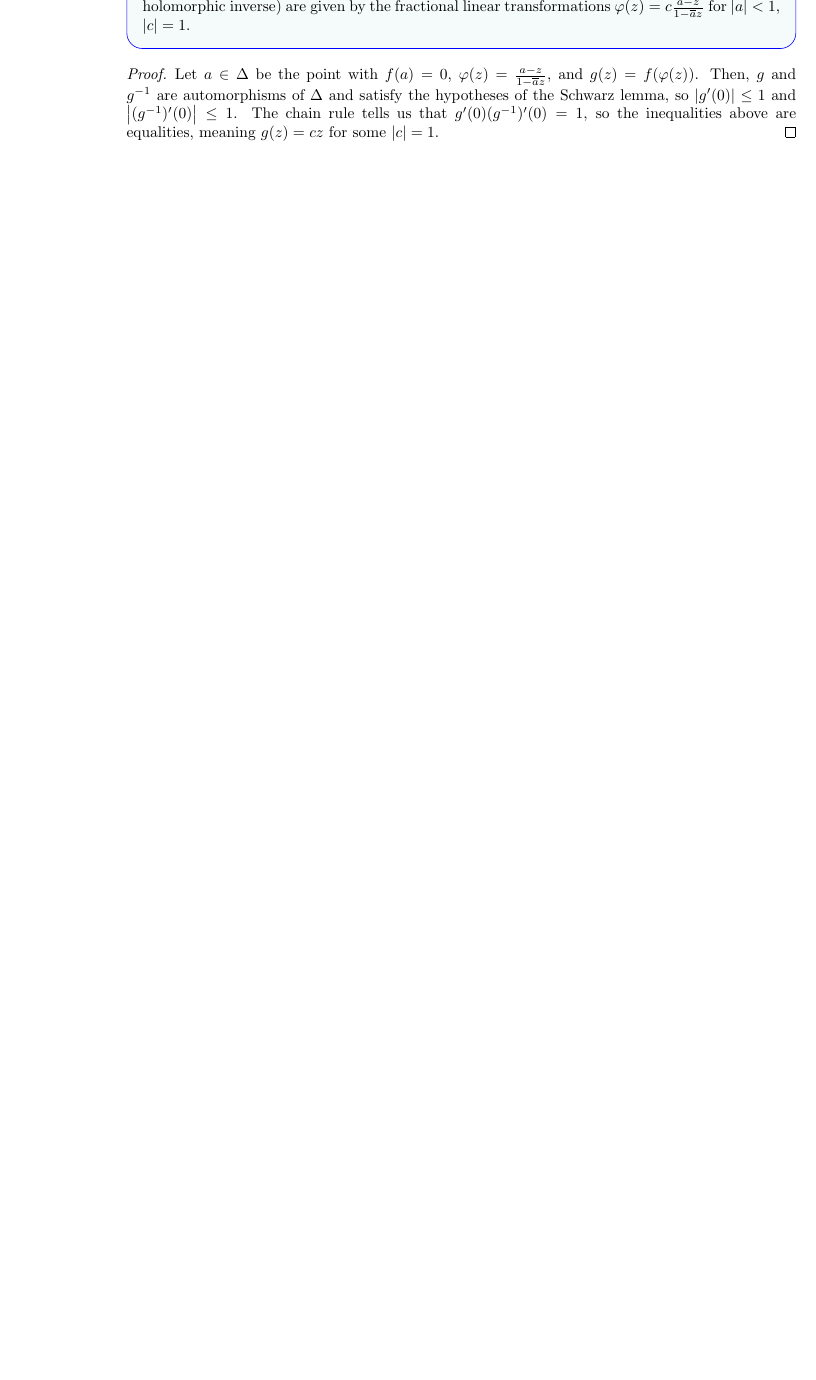
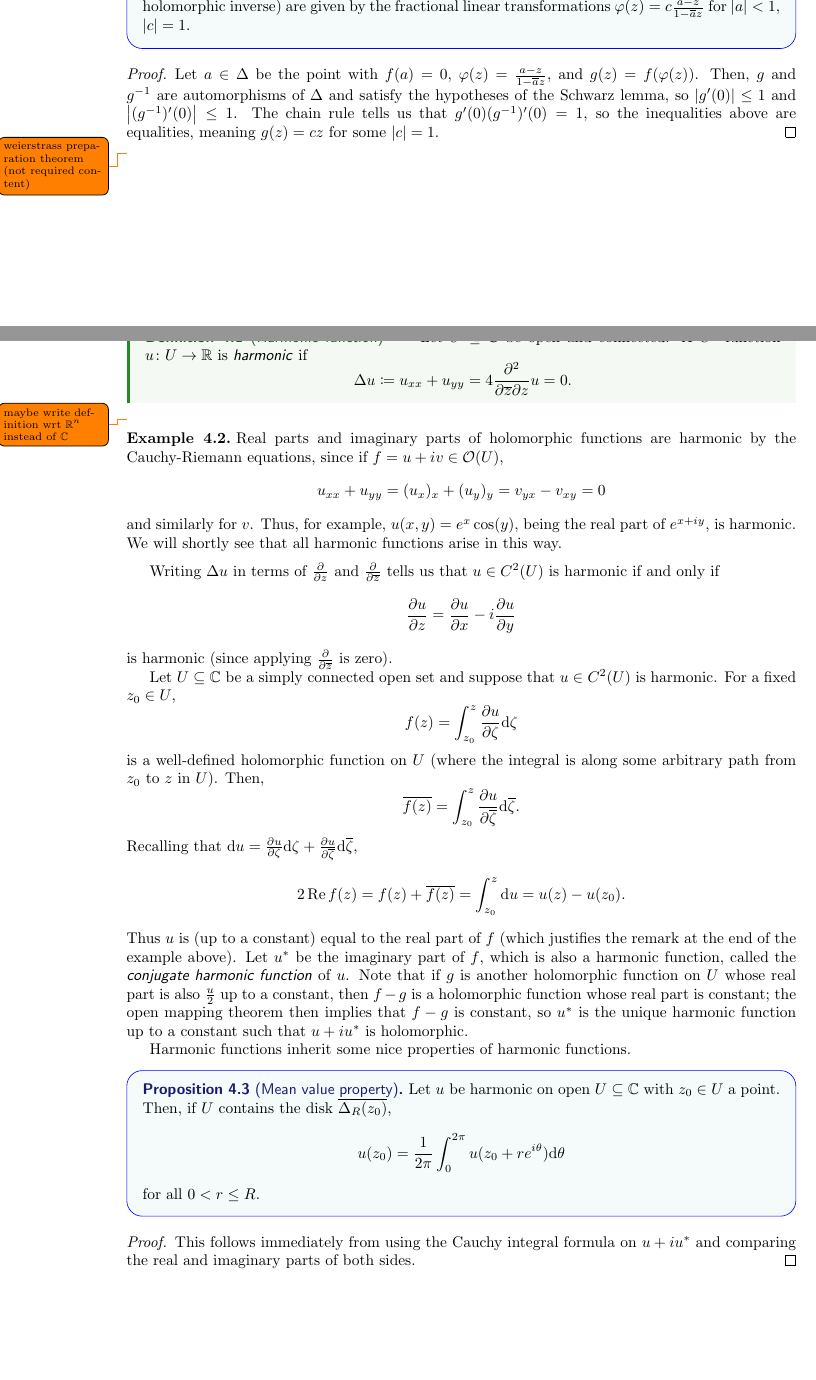
Before and after one commit to amadhava25/course_notes, a LaTeX document (Complex-Analysis/Complex-Analysis.tex): part of page 14 of 15 before the commit and two parts of pages 14 and 15 of 17 after it, the two joined at a grey line, cut so that both start at the same text, the shorter picture padded with empty space. Compiled offline with pdfLaTeX.

Commit message:
add notes from 03-26 (except pf of poisson formulas)

```diff
--- a/Complex-Analysis/Complex-Analysis.tex
+++ b/Complex-Analysis/Complex-Analysis.tex
@@ -1386,3 +1387,84 @@ and with some cleverness we can extract a lot of juice out of them.
     meaning $g(z) = cz$ for some $\abs c = 1$.
 \end{proof}
 
+\todo{weierstrass preparation theorem (not required content)}
+
+\pagebreak
+\section{Harmonic functions}
+\begin{definition}[Harmonic function]
+    \label{def:harmonic-function}
+    Let $U\subseteq\CC$ be open and connected.
+    A $C^2$ function $u\colon U\to\RR$ is \vocab{harmonic} if
+    \begin{equation*}
+	\Delta u\coloneq u_{xx} + u_{yy}
+	= 4\frac{\partial^2}{\partial \ol z\partial z} u
+	= 0.
+    \end{equation*}
+\end{definition}
+\todo{maybe write definition wrt $\RR^n$ instead of $\CC$}
+
+\begin{example}
+    Real parts and imaginary parts of holomorphic functions are harmonic
+    by the Cauchy-Riemann equations, since if $f = u + iv\in\mathcal O(U)$,
+    \begin{equation*}
+	u_{xx} + u_{yy} = (u_x)_x + (u_y)_y
+	= v_{yx} - v_{xy} = 0
+    \end{equation*}
+    and similarly for $v$.
+    Thus, for example, $u(x,y) = e^{x}\cos(y)$,
+    being the real part of $e^{x+iy}$, is harmonic.
+    We will shortly see that all harmonic functions arise in this way.
+\end{example}
+
+Writing $\Delta u$ in terms of $\frac\partial{\partial z}$
+and $\frac{\partial}{\partial\ol z}$ tells us that
+$u\in C^2(U)$ is harmonic if and only if
+\begin{equation*}
+    \frac{\partial u}{\partial z}
+    = \frac{\partial u}{\partial x} - i\frac{\partial u}{\partial y}
+\end{equation*}
+is harmonic (since applying $\frac\partial{\partial\ol z}$ is zero).
+
+Let $U\subseteq\CC$ be a simply connected open set
+and suppose that $u\in C^2(U)$ is harmonic. For a fixed $z_0\in U$,
+\begin{equation*}
+    f(z) = \int_{z_0}^z\frac{\partial u}{\partial \zeta}\dd\zeta
+\end{equation*}
+is a well-defined holomorphic function on $U$
+(where the integral is along some arbitrary path from $z_0$ to $z$ in $U$).
+Then,
+\begin{equation*}
+    \ol{f(z)} = \int_{z_0}^z \frac{\partial u}{\partial\ol\zeta}\dd\ol\zeta.
+\end{equation*}
+Recalling that $\dd u = \frac{\partial u}{\partial\zeta}\dd\zeta +
+\frac{\partial u}{\partial\ol\zeta}\dd\ol\zeta$,
+\begin{equation*}
+    2\opname{Re}f(z) = f(z) + \ol{f(z)}
+    = \int_{z_0}^z \dd u = u(z) - u(z_0).
+\end{equation*}
+Thus $u$ is (up to a constant) equal to the real part of $f$
+(which justifies the remark at the end of the example above).
+Let $u^*$ be the imaginary part of $f$, which is also a harmonic function,
+called the \vocab{conjugate harmonic function} of $u$.
+Note that if $g$ is another holomorphic function on $U$
+whose real part is also $\frac u2$ up to a constant, then
+$f-g$ is a holomorphic function whose real part is constant;
+the open mapping theorem then implies that $f-g$ is constant,
+so $u^*$ is the unique harmonic function up to a constant
+such that $u + iu^*$ is holomorphic.
+
+Harmonic functions inherit some nice properties of harmonic functions.
+\begin{prop}[Mean value property]
+    \label{prop:mean-value-thm}
+    Let $u$ be harmonic on open $U\subseteq\CC$ with $z_0\in U$ a point.
+    Then, if $U$ contains the disk $\ol{\Delta_R(z_0)}$,
+    \begin{equation*}
+	u(z_0) = \frac 1{2\pi}\int_0^{2\pi} u(z_0 + re^{i\theta})\dd\theta
+    \end{equation*}
+    for all $0 < r \le R$.
+\end{prop}
+
+\begin{proof}
+    This follows immediately from using the Cauchy integral formula
+    on $u + iu^*$ and comparing the real and imaginary parts of both sides.
+\end{proof}
```
Also changed, not shown: Complex-Analysis/Complex-Analysis.pdf, Complex-Analysis/Complex-Analysis.tex (49 more changed lines).
